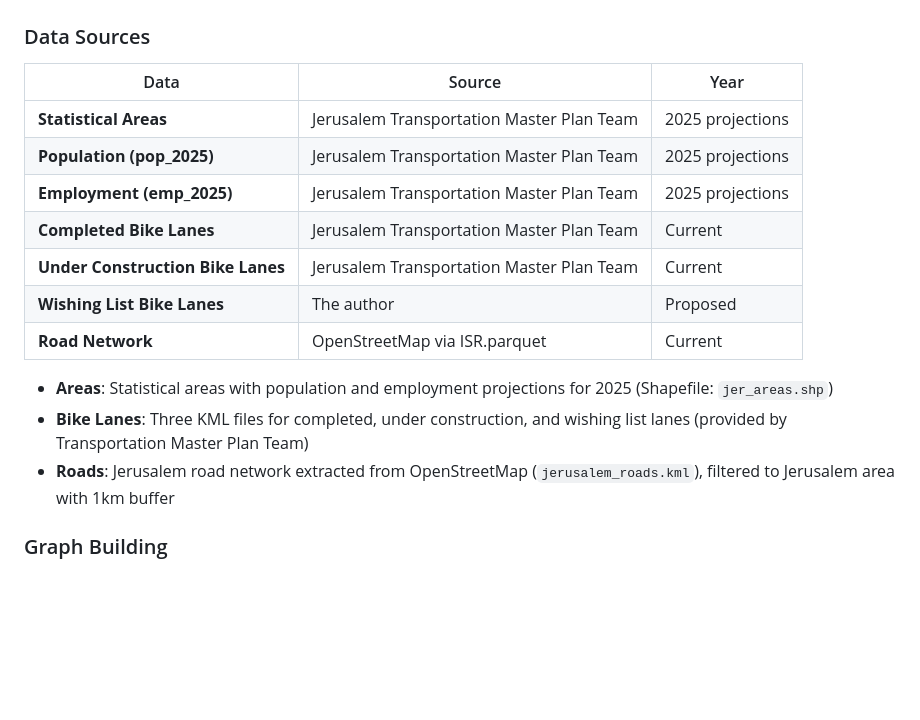
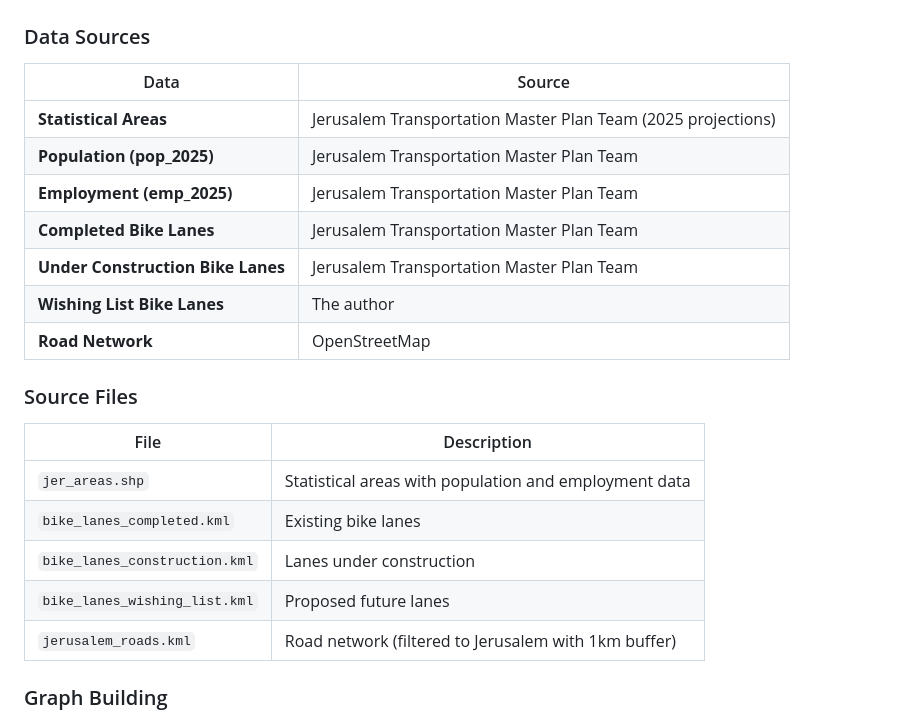
Before and after one commit to avbenzim/bike, a Markdown page: METHODOLOGY.md, the part around one of its changes. Rendered like a GitHub page; blank space fills up the shorter version.

```diff
--- a/METHODOLOGY.md
+++ b/METHODOLOGY.md
@@ -64,19 +64,25 @@ A lane's improvement reflects how much it:
 
 ### Data Sources
 
-| Data | Source | Year |
-|------|--------|------|
-| **Statistical Areas** | Jerusalem Transportation Master Plan Team | 2025 projections |
-| **Population (pop_2025)** | Jerusalem Transportation Master Plan Team | 2025 projections |
-| **Employment (emp_2025)** | Jerusalem Transportation Master Plan Team | 2025 projections |
-| **Completed Bike Lanes** | Jerusalem Transportation Master Plan Team | Current |
-| **Under Construction Bike Lanes** | Jerusalem Transportation Master Plan Team | Current |
-| **Wishing List Bike Lanes** | The author | Proposed |
-| **Road Network** | OpenStreetMap via ISR.parquet | Current |
+| Data | Source |
+|------|--------|
+| **Statistical Areas** | Jerusalem Transportation Master Plan Team (2025 projections) |
+| **Population (pop_2025)** | Jerusalem Transportation Master Plan Team |
+| **Employment (emp_2025)** | Jerusalem Transportation Master Plan Team |
+| **Completed Bike Lanes** | Jerusalem Transportation Master Plan Team |
+| **Under Construction Bike Lanes** | Jerusalem Transportation Master Plan Team |
+| **Wishing List Bike Lanes** | The author |
+| **Road Network** | OpenStreetMap |
 
-- **Areas**: Statistical areas with population and employment projections for 2025 (Shapefile: `jer_areas.shp`)
-- **Bike Lanes**: Three KML files for completed, under construction, and wishing list lanes (provided by Transportation Master Plan Team)
-- **Roads**: Jerusalem road network extracted from OpenStreetMap (`jerusalem_roads.kml`), filtered to Jerusalem area with 1km buffer
+### Source Files
+
+| File | Description |
+|------|-------------|
+| `jer_areas.shp` | Statistical areas with population and employment data |
+| `bike_lanes_completed.kml` | Existing bike lanes |
+| `bike_lanes_construction.kml` | Lanes under construction |
+| `bike_lanes_wishing_list.kml` | Proposed future lanes |
+| `jerusalem_roads.kml` | Road network (filtered to Jerusalem with 1km buffer) |
 
 ### Graph Building
 1. Roads are converted to a graph with nodes at endpoints
```
Also changed, not shown: other parts of METHODOLOGY.md (+22 -10 lines).
